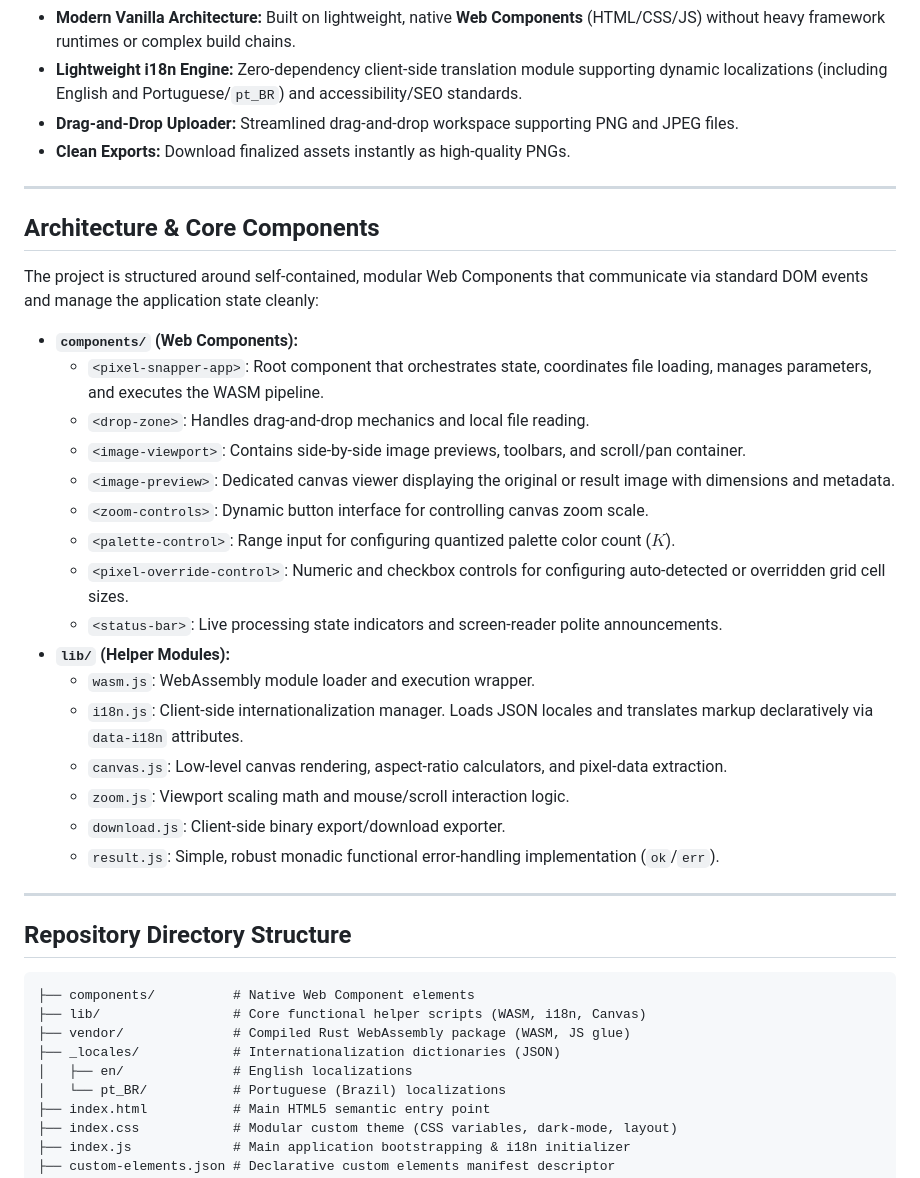
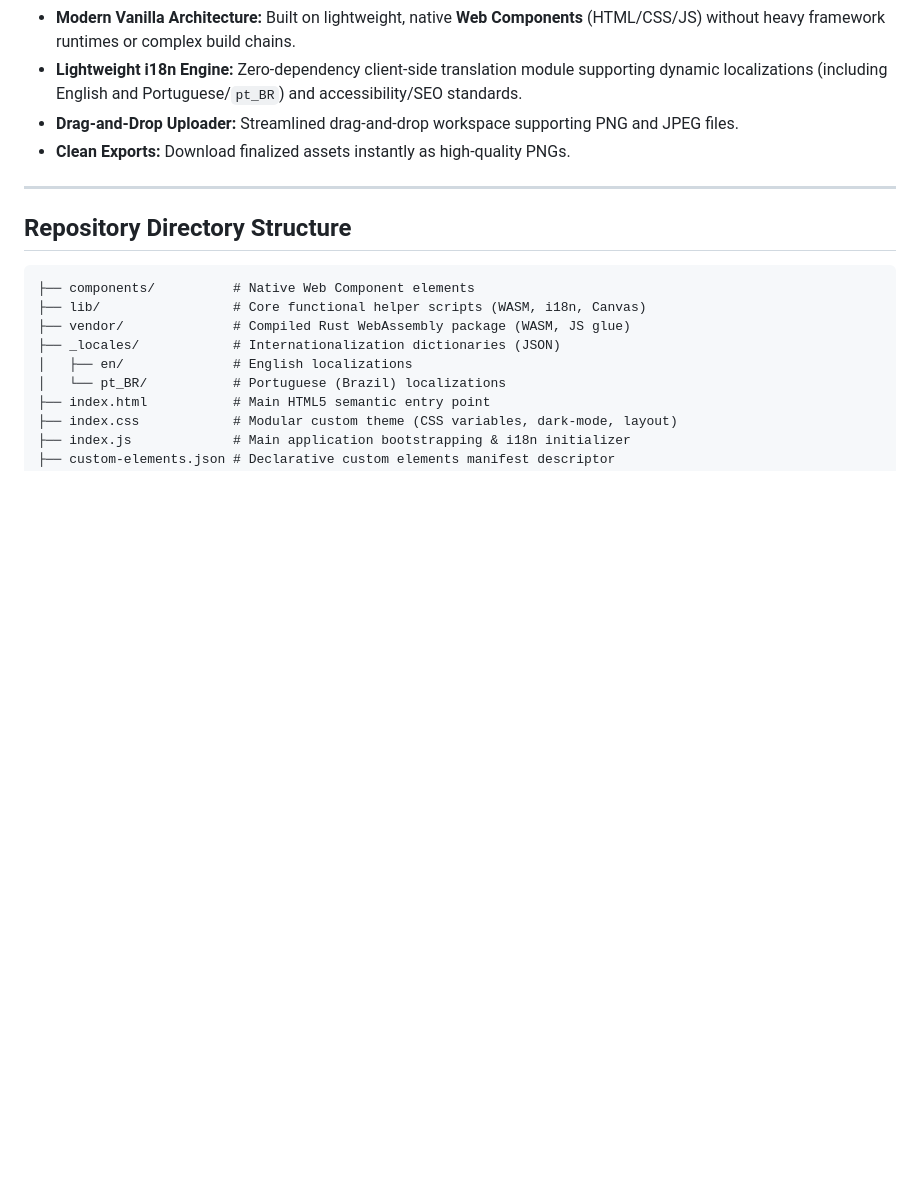
Before and after one commit to johnpgr/pixel-snapper-web, a Markdown page: README.md, the part around the change. GitHub-like rendering; blank space fills up the shorter version.

```diff
--- a/README.md
+++ b/README.md
@@ -16,29 +16,6 @@ An elegant, lightweight, and zero-dependency web frontend for the **Sprite Fusio
 * **Lightweight i18n Engine:** Zero-dependency client-side translation module supporting dynamic localizations (including English and Portuguese/`pt_BR`) and accessibility/SEO standards.
 * **Drag-and-Drop Uploader:** Streamlined drag-and-drop workspace supporting PNG and JPEG files.
 * **Clean Exports:** Download finalized assets instantly as high-quality PNGs.
-
----
-
-## Architecture & Core Components
-
-The project is structured around self-contained, modular Web Components that communicate via standard DOM events and manage the application state cleanly:
-
-* **`components/` (Web Components):**
-  * `<pixel-snapper-app>`: Root component that orchestrates state, coordinates file loading, manages parameters, and executes the WASM pipeline.
-  * `<drop-zone>`: Handles drag-and-drop mechanics and local file reading.
-  * `<image-viewport>`: Contains side-by-side image previews, toolbars, and scroll/pan container.
-  * `<image-preview>`: Dedicated canvas viewer displaying the original or result image with dimensions and metadata.
-  * `<zoom-controls>`: Dynamic button interface for controlling canvas zoom scale.
-  * `<palette-control>`: Range input for configuring quantized palette color count ($K$).
-  * `<pixel-override-control>`: Numeric and checkbox controls for configuring auto-detected or overridden grid cell sizes.
-  * `<status-bar>`: Live processing state indicators and screen-reader polite announcements.
-* **`lib/` (Helper Modules):**
-  * `wasm.js`: WebAssembly module loader and execution wrapper.
-  * `i18n.js`: Client-side internationalization manager. Loads JSON locales and translates markup declaratively via `data-i18n` attributes.
-  * `canvas.js`: Low-level canvas rendering, aspect-ratio calculators, and pixel-data extraction.
-  * `zoom.js`: Viewport scaling math and mouse/scroll interaction logic.
-  * `download.js`: Client-side binary export/download exporter.
-  * `result.js`: Simple, robust monadic functional error-handling implementation (`ok`/`err`).
 
 ---
 
```
